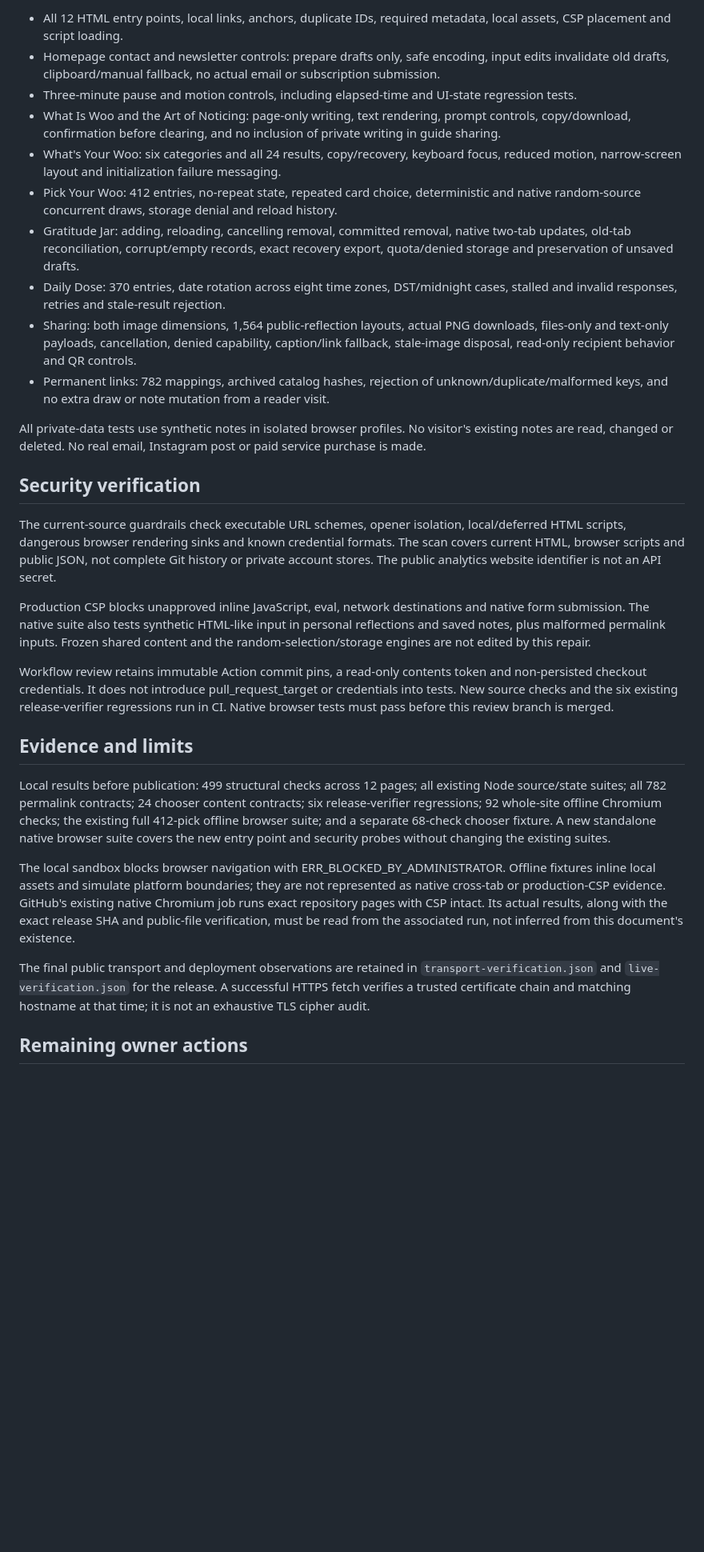
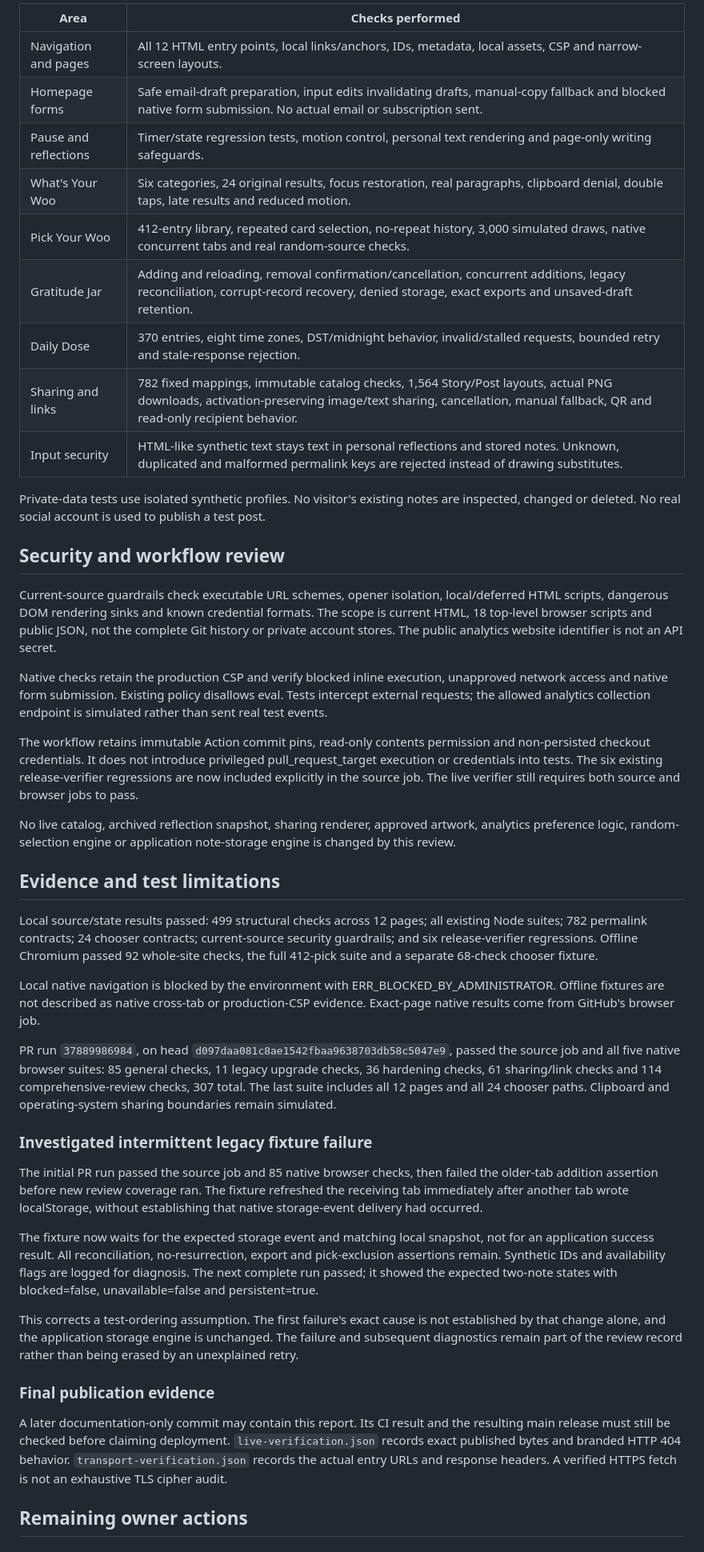
Before and after one commit to woowooish/woowooish.github.io, a Markdown page: docs/COMPREHENSIVE_SECURITY_REVIEW.md, the part around one of its changes. Shown at 80% size. Rendered like a GitHub page; blank space fills up the shorter version.

```diff
--- a/docs/COMPREHENSIVE_SECURITY_REVIEW.md
+++ b/docs/COMPREHENSIVE_SECURITY_REVIEW.md
@@ -46,32 +44,47 @@ Repair: include all site PNG, WebP, SVG and WOFF2 assets in the same bounded, ex
 
-- All 12 HTML entry points, local links, anchors, duplicate IDs, required metadata, local assets, CSP placement and script loading.
-- Homepage contact and newsletter controls: prepare drafts only, safe encoding, input edits invalidate old drafts, clipboard/manual fallback, no actual email or subscription submission.
-- Three-minute pause and motion controls, including elapsed-time and UI-state regression tests.
-- What Is Woo and the Art of Noticing: page-only writing, text rendering, prompt controls, copy/download, confirmation before clearing, and no inclusion of private writing in guide sharing.
-- What's Your Woo: six categories and all 24 results, copy/recovery, keyboard focus, reduced motion, narrow-screen layout and initialization failure messaging.
-- Pick Your Woo: 412 entries, no-repeat state, repeated card choice, deterministic and native random-source concurrent draws, storage denial and reload history.
-- Gratitude Jar: adding, reloading, cancelling removal, committed removal, native two-tab updates, old-tab reconciliation, corrupt/empty records, exact recovery export, quota/denied storage and preservation of unsaved drafts.
-- Daily Dose: 370 entries, date rotation across eight time zones, DST/midnight cases, stalled and invalid responses, retries and stale-result rejection.
-- Sharing: both image dimensions, 1,564 public-reflection layouts, actual PNG downloads, files-only and text-only payloads, cancellation, denied capability, caption/link fallback, stale-image disposal, read-only recipient behavior and QR controls.
-- Permanent links: 782 mappings, archived catalog hashes, rejection of unknown/duplicate/malformed keys, and no extra draw or note mutation from a reader visit.
+| Area | Checks performed |
+| --- | --- |
+| Navigation and pages | All 12 HTML entry points, local links/anchors, IDs, metadata, local assets, CSP and narrow-screen layouts. |
+| Homepage forms | Safe email-draft preparation, input edits invalidating drafts, manual-copy fallback and blocked native form submission. No actual email or subscription sent. |
+| Pause and reflections | Timer/state regression tests, motion control, personal text rendering and page-only writing safeguards. |
+| What's Your Woo | Six categories, 24 original results, focus restoration, real paragraphs, clipboard denial, double taps, late results and reduced motion. |
+| Pick Your Woo | 412-entry library, repeated card selection, no-repeat history, 3,000 simulated draws, native concurrent tabs and real random-source checks. |
+| Gratitude Jar | Adding and reloading, removal confirmation/cancellation, concurrent additions, legacy reconciliation, corrupt-record recovery, denied storage, exact exports and unsaved-draft retention. |
+| Daily Dose | 370 entries, eight time zones, DST/midnight behavior, invalid/stalled requests, bounded retry and stale-response rejection. |
+| Sharing and links | 782 fixed mappings, immutable catalog checks, 1,564 Story/Post layouts, actual PNG downloads, activation-preserving image/text sharing, cancellation, manual fallback, QR and read-only recipient behavior. |
+| Input security | HTML-like synthetic text stays text in personal reflections and stored notes. Unknown, duplicated and malformed permalink keys are rejected instead of drawing substitutes. |
 
-All private-data tests use synthetic notes in isolated browser profiles. No visitor's existing notes are read, changed or deleted. No real email, Instagram post or paid service purchase is made.
+Private-data tests use isolated synthetic profiles. No visitor's existing notes are inspected, changed or deleted. No real social account is used to publish a test post.
 
-## Security verification
+## Security and workflow review
 
-The current-source guardrails check executable URL schemes, opener isolation, local/deferred HTML scripts, dangerous browser rendering sinks and known credential formats. The scan covers current HTML, browser scripts and public JSON, not complete Git history or private account stores. The public analytics website identifier is not an API secret.
+Current-source guardrails check executable URL schemes, opener isolation, local/deferred HTML scripts, dangerous DOM rendering sinks and known credential formats. The scope is current HTML, 18 top-level browser scripts and public JSON, not the complete Git history or private account stores. The public analytics website identifier is not an API secret.
 
-Production CSP blocks unapproved inline JavaScript, eval, network destinations and native form submission. The native suite also tests synthetic HTML-like input in personal reflections and saved notes, plus malformed permalink inputs. Frozen shared content and the random-selection/storage engines are not edited by this repair.
+Native checks retain the production CSP and verify blocked inline execution, unapproved network access and native form submission. Existing policy disallows eval. Tests intercept external requests; the allowed analytics collection endpoint is simulated rather than sent real test events.
 
-Workflow review retains immutable Action commit pins, a read-only contents token and non-persisted checkout credentials. It does not introduce pull_request_target or credentials into tests. New source checks and the six existing release-verifier regressions run in CI. Native browser tests must pass before this review branch is merged.
+The workflow retains immutable Action commit pins, read-only contents permission and non-persisted checkout credentials. It does not introduce privileged pull_request_target execution or credentials into tests. The six existing release-verifier regressions are now included explicitly in the source job. The live verifier still requires both source and browser jobs to pass.
 
-## Evidence and limits
+No live catalog, archived reflection snapshot, sharing renderer, approved artwork, analytics preference logic, random-selection engine or application note-storage engine is changed by this review.
 
-Local results before publication: 499 structural checks across 12 pages; all existing Node source/state suites; all 782 permalink contracts; 24 chooser content contracts; six release-verifier regressions; 92 whole-site offline Chromium checks; the existing full 412-pick offline browser suite; and a separate 68-check chooser fixture. A new standalone native browser suite covers the new entry point and security probes without changing the existing suites.
+## Evidence and test limitations
 
-The local sandbox blocks browser navigation with ERR_BLOCKED_BY_ADMINISTRATOR. Offline fixtures inline local assets and simulate platform boundaries; they are not represented as native cross-tab or production-CSP evidence. GitHub's existing native Chromium job runs exact repository pages with CSP intact. Its actual results, along with the exact release SHA and public-file verification, must be read from the associated run, not inferred from this document's existence.
+Local source/state results passed: 499 structural checks across 12 pages; all existing Node suites; 782 permalink contracts; 24 chooser contracts; current-source security guardrails; and six release-verifier regressions. Offline Chromium passed 92 whole-site checks, the full 412-pick suite and a separate 68-check chooser fixture.
 
-The final public transport and deployment observations are retained in `transport-verification.json` and `live-verification.json` for the release. A successful HTTPS fetch verifies a trusted certificate chain and matching hostname at that time; it is not an exhaustive TLS cipher audit.
+Local native navigation is blocked by the environment with ERR_BLOCKED_BY_ADMINISTRATOR. Offline fixtures are not described as native cross-tab or production-CSP evidence. Exact-page native results come from GitHub's browser job.
+
+PR run `37889986984`, on head `d097daa081c8ae1542fbaa9638703db58c5047e9`, passed the source job and all five native browser suites: 85 general checks, 11 legacy upgrade checks, 36 hardening checks, 61 sharing/link checks and 114 comprehensive-review checks, 307 total. The last suite includes all 12 pages and all 24 chooser paths. Clipboard and operating-system sharing boundaries remain simulated.
+
+### Investigated intermittent legacy fixture failure
+
+The initial PR run passed the source job and 85 native browser checks, then failed the older-tab addition assertion before new review coverage ran. The fixture refreshed the receiving tab immediately after another tab wrote localStorage, without establishing that native storage-event delivery had occurred.
+
+The fixture now waits for the expected storage event and matching local snapshot, not for an application success result. All reconciliation, no-resurrection, export and pick-exclusion assertions remain. Synthetic IDs and availability flags are logged for diagnosis. The next complete run passed; it showed the expected two-note states with blocked=false, unavailable=false and persistent=true.
+
+This corrects a test-ordering assumption. The first failure's exact cause is not established by that change alone, and the application storage engine is unchanged. The failure and subsequent diagnostics remain part of the review record rather than being erased by an unexplained retry.
+
+### Final publication evidence
+
+A later documentation-only commit may contain this report. Its CI result and the resulting main release must still be checked before claiming deployment. `live-verification.json` records exact published bytes and branded HTTP 404 behavior. `transport-verification.json` records the actual entry URLs and response headers. A verified HTTPS fetch is not an exhaustive TLS cipher audit.
 
 ## Remaining owner actions
 
```
Also changed, not shown: other parts of docs/COMPREHENSIVE_SECURITY_REVIEW.md (+29 -30 lines).
